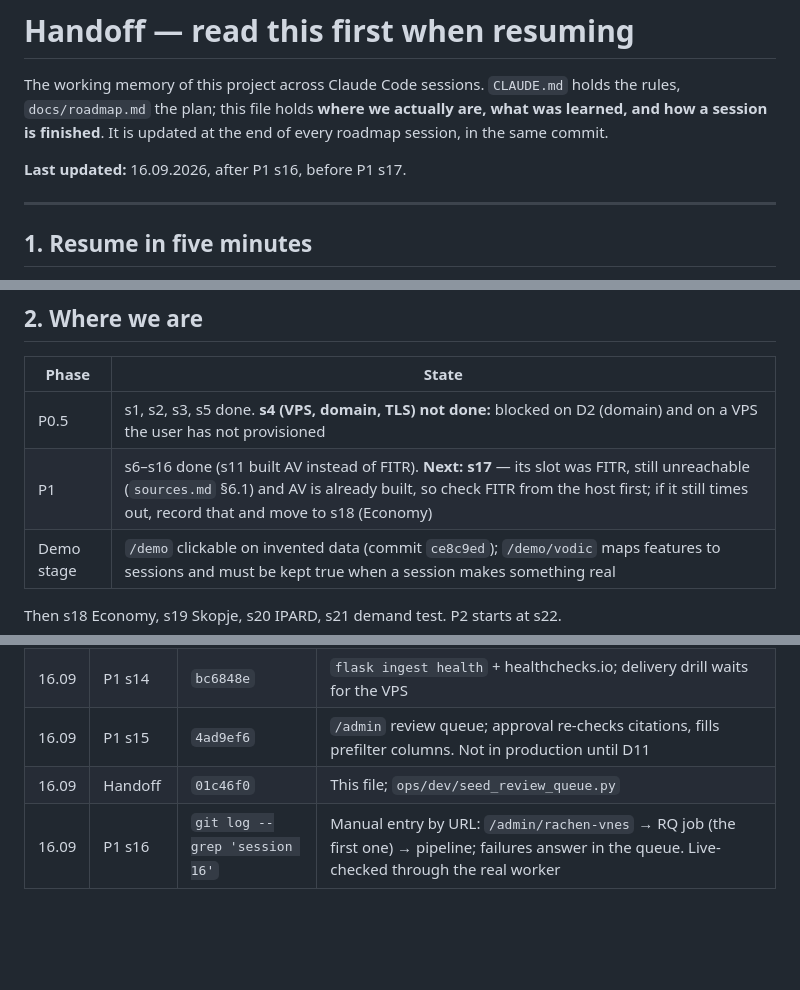
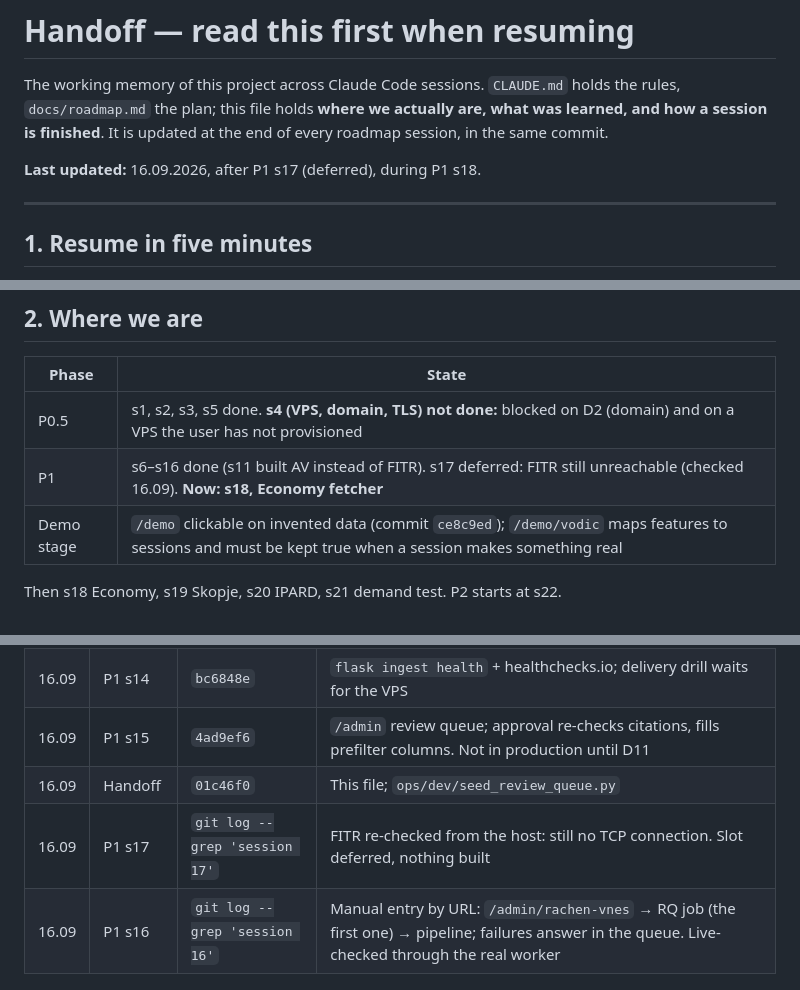
Before and after one commit to soykandiso/claudeproba, a Markdown page: docs/handoff.md, 3 parts joined by grey strips. GitHub-like rendering; blank space fills up the shorter version.

```diff
--- a/docs/handoff.md
+++ b/docs/handoff.md
@@ -4,7 +4,7 @@ The working memory of this project across Claude Code sessions. `CLAUDE.md` hold
 `docs/roadmap.md` the plan; this file holds **where we actually are, what was learned, and how a
 session is finished**. It is updated at the end of every roadmap session, in the same commit.
 
-**Last updated:** 16.09.2026, after P1 s16, before P1 s17.
+**Last updated:** 16.09.2026, after P1 s17 (deferred), during P1 s18.
 
 ---
 
@@ -22,7 +22,7 @@ session is finished**. It is updated at the end of every roadmap session, in the
 | Phase | State |
 |---|---|
 | P0.5 | s1, s2, s3, s5 done. **s4 (VPS, domain, TLS) not done:** blocked on D2 (domain) and on a VPS the user has not provisioned |
-| P1 | s6–s16 done (s11 built AV instead of FITR). **Next: s17** — its slot was FITR, still unreachable (`sources.md` §6.1) and AV is already built, so check FITR from the host first; if it still times out, record that and move to s18 (Economy) |
+| P1 | s6–s16 done (s11 built AV instead of FITR). s17 deferred: FITR still unreachable (checked 16.09). **Now: s18, Economy fetcher** |
 | Demo stage | `/demo` clickable on invented data (commit `ce8c9ed`); `/demo/vodic` maps features to sessions and must be kept true when a session makes something real |
 
 Then s18 Economy, s19 Skopje, s20 IPARD, s21 demand test. P2 starts at s22.
@@ -39,6 +39,7 @@ Then s18 Economy, s19 Skopje, s20 IPARD, s21 demand test. P2 starts at s22.
 | 16.09 | P1 s14 | `bc6848e` | `flask ingest health` + healthchecks.io; delivery drill waits for the VPS |
 | 16.09 | P1 s15 | `4ad9ef6` | `/admin` review queue; approval re-checks citations, fills prefilter columns. Not in production until D11 |
 | 16.09 | Handoff | `01c46f0` | This file; `ops/dev/seed_review_queue.py` |
+| 16.09 | P1 s17 | `git log --grep 'session 17'` | FITR re-checked from the host: still no TCP connection. Slot deferred, nothing built |
 | 16.09 | P1 s16 | `git log --grep 'session 16'` | Manual entry by URL: `/admin/rachen-vnes` → RQ job (the first one) → pipeline; failures answer in the queue. Live-checked through the real worker |
 
 ## 3. What is built, in one screen
```
Also changed, not shown: docs/roadmap.md (+1 -1 lines), docs/sources.md (+6 -0 lines).
